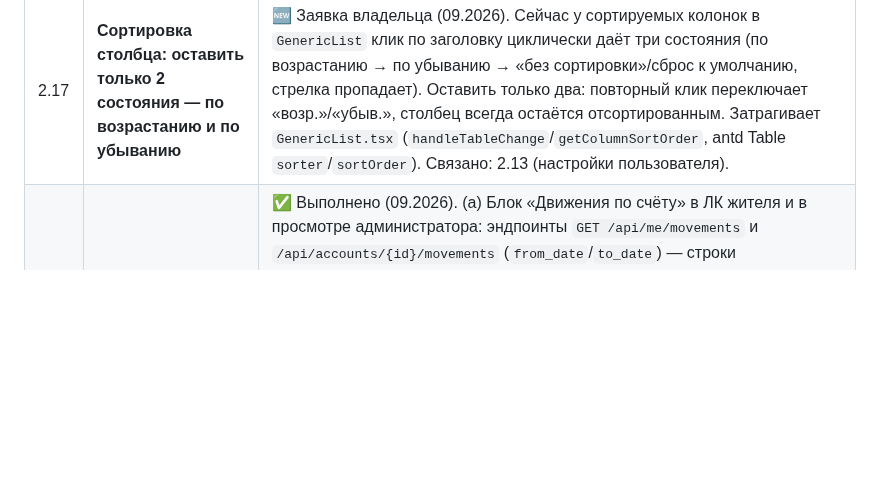
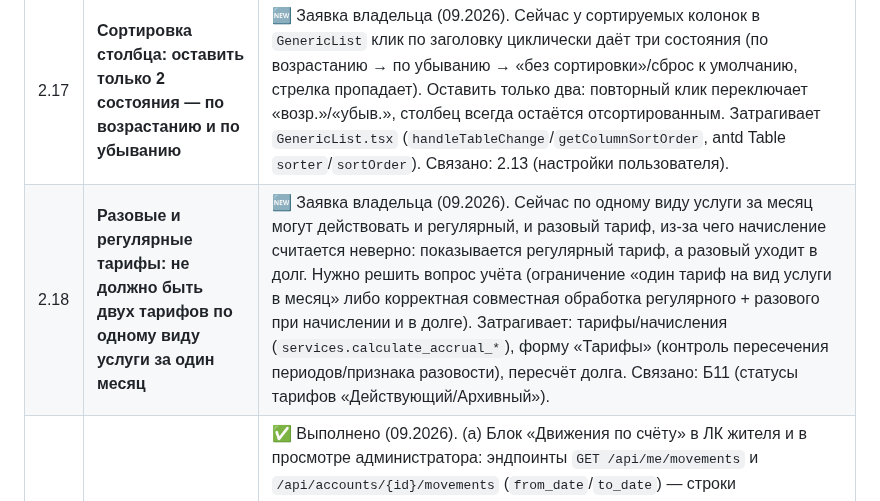
Before and after one commit to Asagat/townhouse-app, a Markdown page: ROADMAP.md, the part around the change. GitHub-like rendering; blank space fills up the shorter version.

Commit message:
ROADMAP: задача 2.18 — разовые и регулярные тарифы (не два тарифа по виду услуги в месяц)

```diff
--- a/ROADMAP.md
+++ b/ROADMAP.md
@@ -63,6 +63,7 @@
 | 2.15 | **«Кассы/Счета» (`cash_points`): поле «Тип» = «Касса» или «Счёт»** | 🆕 Заявка владельца (09.2026, формулировка уточнена). Добавить в справочник поле «Тип» со значениями **«Касса»** и **«Счёт»** (банковский; владелец также называет его «Банк» — зафиксировать единое имя в UI). От типа зависит меню документов (см. 2.14): есть кэшпоинт «Касса» → показывать в меню «Приходный кассовый ордер» и «Расходный кассовый ордер»; есть кэшпоинт «Счёт» → показывать «Платёжное поручение» и «Поступление на счёт». Влияет на формы документов 2.14 и «Регистр денежных средств». |
 | 2.16 | **Экспорт всех отчётов в PDF** | 🆕 Заявка владельца (09.2026). Кнопка «PDF» на страницах отчётов «По кассе», «По расходам», «Выписка по счёту», «По должникам» (+ сводка ЛК) — генерация на бэкенде по образцу PDF-квитанций (reportlab + кириллические TTF, стили `receipt_config.py`), открытие через `openAuthorizedPdf` (см. ТД-1). Пересекается с 2.2 (экспорт Excel/CSV) и И4. |
 | 2.17 | **Сортировка столбца: оставить только 2 состояния — по возрастанию и по убыванию** | 🆕 Заявка владельца (09.2026). Сейчас у сортируемых колонок в `GenericList` клик по заголовку циклически даёт три состояния (по возрастанию → по убыванию → «без сортировки»/сброс к умолчанию, стрелка пропадает). Оставить только два: повторный клик переключает «возр.»/«убыв.», столбец всегда остаётся отсортированным. Затрагивает `GenericList.tsx` (`handleTableChange`/`getColumnSortOrder`, antd Table `sorter`/`sortOrder`). Связано: 2.13 (настройки пользователя). |
+| 2.18 | **Разовые и регулярные тарифы: не должно быть двух тарифов по одному виду услуги за один месяц** | 🆕 Заявка владельца (09.2026). Сейчас по одному виду услуги за месяц могут действовать и регулярный, и разовый тариф, из-за чего начисление считается неверно: показывается регулярный тариф, а разовый уходит в долг. Нужно решить вопрос учёта (ограничение «один тариф на вид услуги в месяц» либо корректная совместная обработка регулярного + разового при начислении и в долге). Затрагивает: тарифы/начисления (`services.calculate_accrual_*`), форму «Тарифы» (контроль пересечения периодов/признака разовости), пересчёт долга. Связано: Б11 (статусы тарифов «Действующий/Архивный»). |
 | 2.3 + Б15 | **Движения денег по лицевому счёту + PDF выписки + период (ЛК и отчёт)** | ✅ Выполнено (09.2026). (а) Блок «Движения по счёту» в ЛК жителя и в просмотре администратора: эндпоинты `GET /api/me/movements` и `/api/accounts/{id}/movements` (`from_date`/`to_date`) — строки `accounts_register` с классификацией Начисление/Оплата/Списание, услугой, основанием, суммой и балансом после. (б) Период в UI: RangePicker в блоке движений ЛК и в отчёте «Выписка по счёту» (`StatementReport` передаёт `from_date`/`to_date`). (в) PDF выписки: `backend/statement_pdf.py` (reportlab, шрифты как в квитанциях) — детализация движений (`/me/statement/pdf`, `/accounts/{id}/statement/pdf`) и помесячная выписка (`/reports/statement/pdf`); кнопки PDF через `openAuthorizedPdf`. «Сводка по дому / за период» — отдельно, по желанию. |
 | 2.2 | **Экспорт регистров и документов в Excel/CSV** | Кнопки «Экспорт» в списках; выгрузка с учётом текущих фильтров/пагинации. |
 | 2.6 | **Настраиваемый доступ к формам/меню (админ)** | Сейчас права ролей зашиты в коде (`permissions.py`, `can.ts`, `menuAccess.ts`). Сделать форму настроек прав для администратора: доступ к разделам меню, формам и действиям (создание/изменение/удаление/чтение) по каждой роли. Хранение — таблица `role_permissions`, чтение в рантайме вместо/в дополнение к зашитым правилам. |
```
